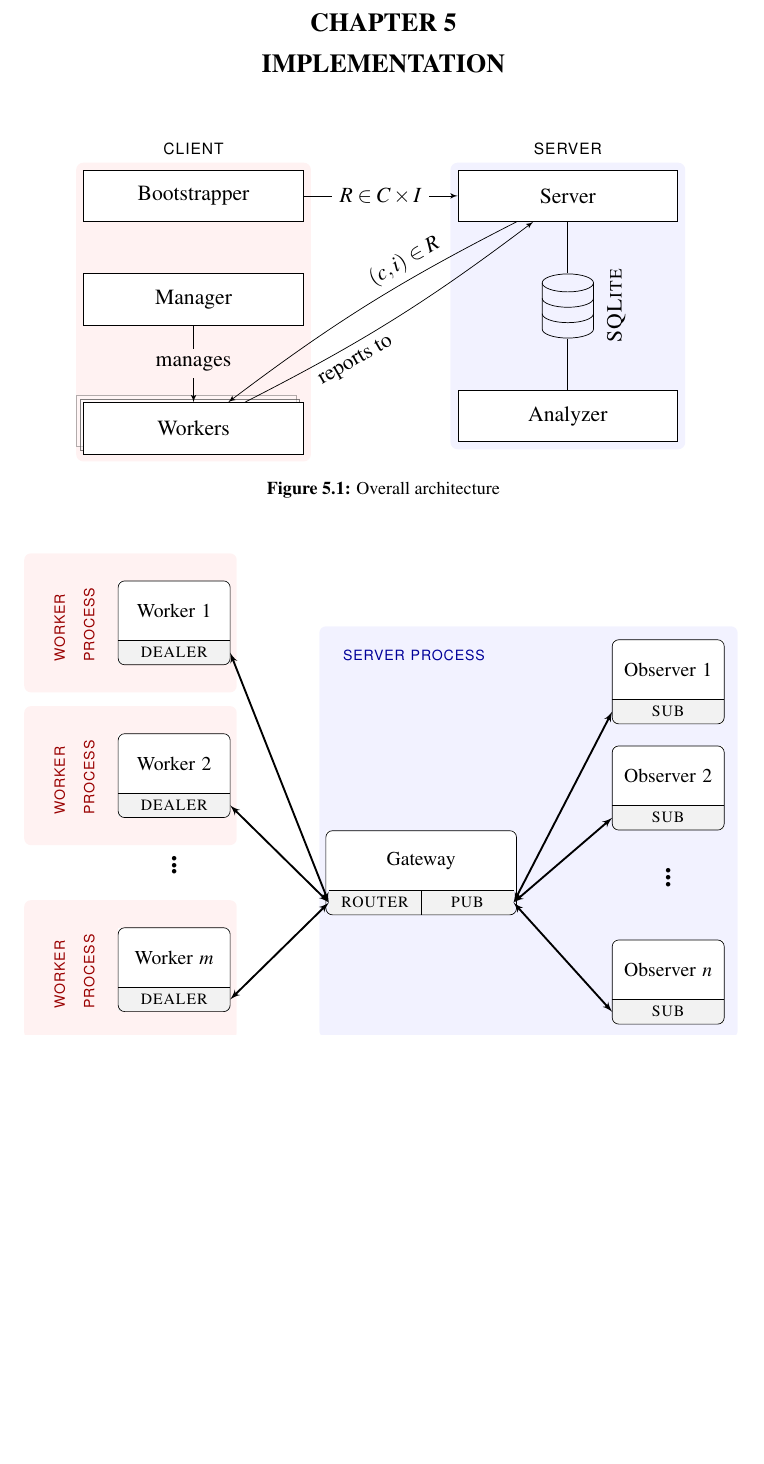
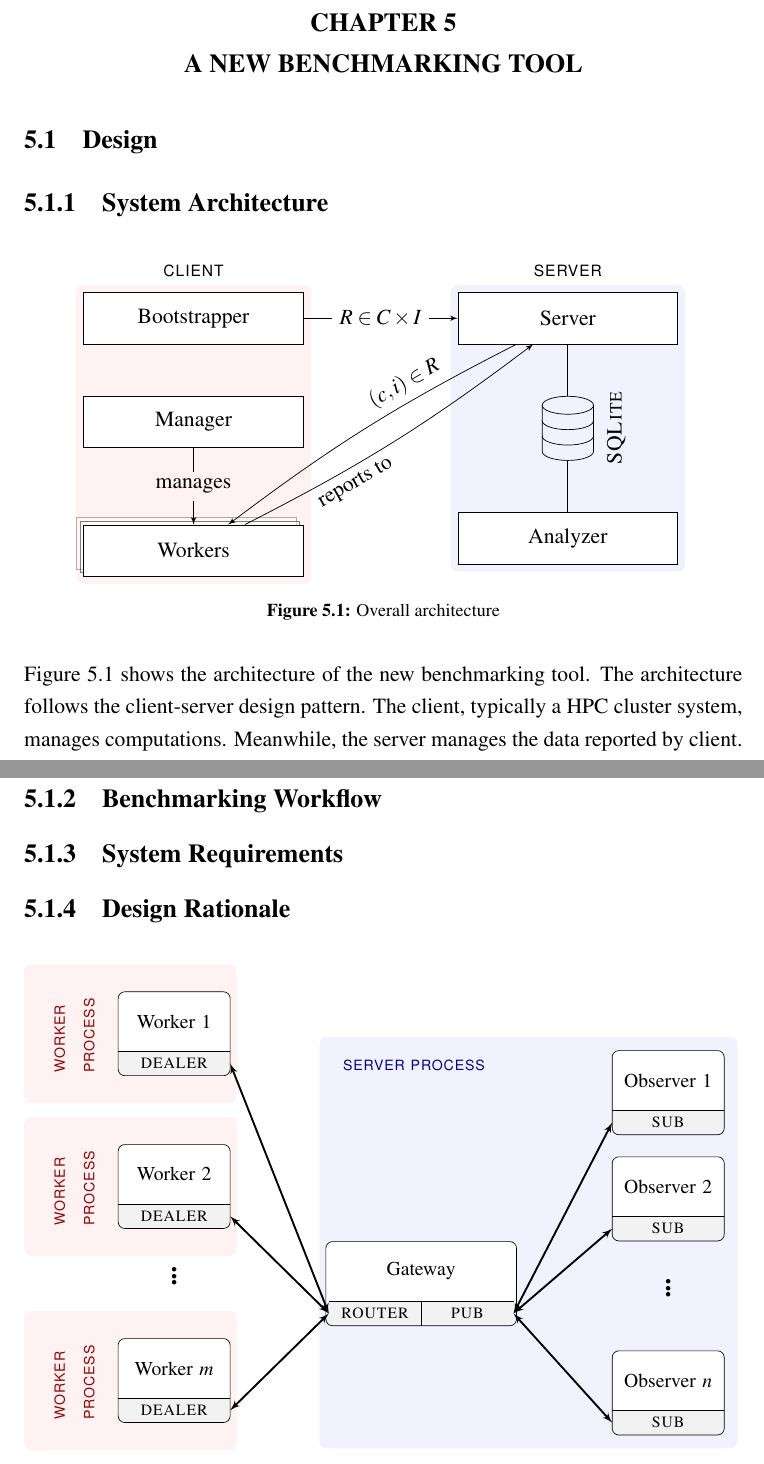
Before and after one commit to rkkautsar/bachelor-thesis, a LaTeX thesis (thesis.tex, which reads settings.tex, src/01-body/05-implementation.tex): part of page 40 of 46 before the commit and two parts of pages 41 and 42 of 49 after it, the two joined at a grey line, cut so that both start at the same text, the shorter picture padded with empty space. Compiled offline with pdfLaTeX.

Commit message:
workflow and basic structure

```diff
--- a/settings.tex
+++ b/settings.tex
@@ -76,7 +76,7 @@
 \Var{\chExperimentation}{Experimentation \& Benchmarking}
 \Var{\chResource}{Measuring \& Limiting Resource}
 \Var{\chExisting}{Existing Benchmarking Tools}
-\Var{\chImplementation}{Implementation}
+\Var{\chImplementation}{A New Benchmarking Tool}
 \Var{\chEvaluation}{Evaluation}
 \Var{\chConclusion}{Conclusion \& Future Works}
 
--- a/src/01-body/05-implementation.tex
+++ b/src/01-body/05-implementation.tex
@@ -1,8 +1,22 @@
 \chapter{\chImplementation}
 \label{ch:implementation}
+
+\section{Design}
+
+\subsection{System Architecture}
 
 \begin{figure}
     \centering
     \input{assets/diagrams/arch.tikz}
     \caption{Overall architecture}
+    \label{fig:architecture}
 \end{figure}
+
+Figure \ref{fig:architecture} shows the architecture of the new benchmarking tool.
+The architecture follows the client-server design pattern.
+The client, typically a HPC cluster system, manages computations.
+Meanwhile, the server manages the data reported by client.
+
+\subsection{Benchmarking Workflow}
+\subsection{System Requirements}
+\subsection{Design Rationale}
```
Also changed, not shown: assets/pics/workflow-swimlane.png (added), src/01-body/05-implementation.tex (11 more changed lines).
